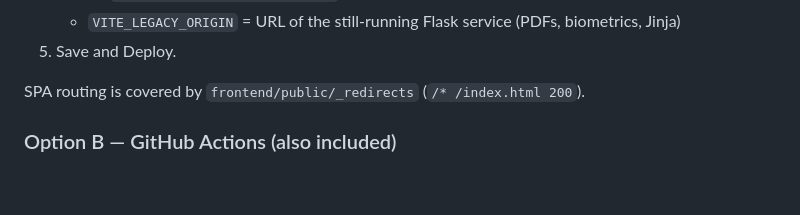
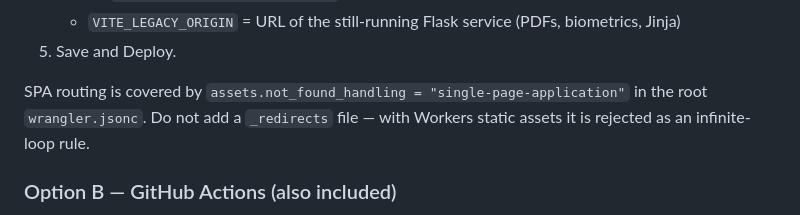
Before and after one commit to alexfreed254/academicmanagementsystem-ams-, a Markdown page: DEPLOYMENT.md, the part around the change. Rendered like a GitHub page; blank space fills up the shorter version.

Commit message:
Update DEPLOYMENT.md: SPA fallback via wrangler config, not _redirects
Co-authored-by: Cursor <cursoragent@cursor.com>

```diff
--- a/DEPLOYMENT.md
+++ b/DEPLOYMENT.md
@@ -179,7 +179,7 @@ See also `CLOUDFLARE.md` for a short cheat-sheet.
    - `VITE_LEGACY_ORIGIN` = URL of the still-running Flask service (PDFs, biometrics, Jinja)
 5. Save and Deploy.
 
-SPA routing is covered by `frontend/public/_redirects` (`/* /index.html 200`).
+SPA routing is covered by `assets.not_found_handling = "single-page-application"` in the root `wrangler.jsonc`. Do not add a `_redirects` file — with Workers static assets it is rejected as an infinite-loop rule.
 
 ### Option B — GitHub Actions (also included)
 
```
